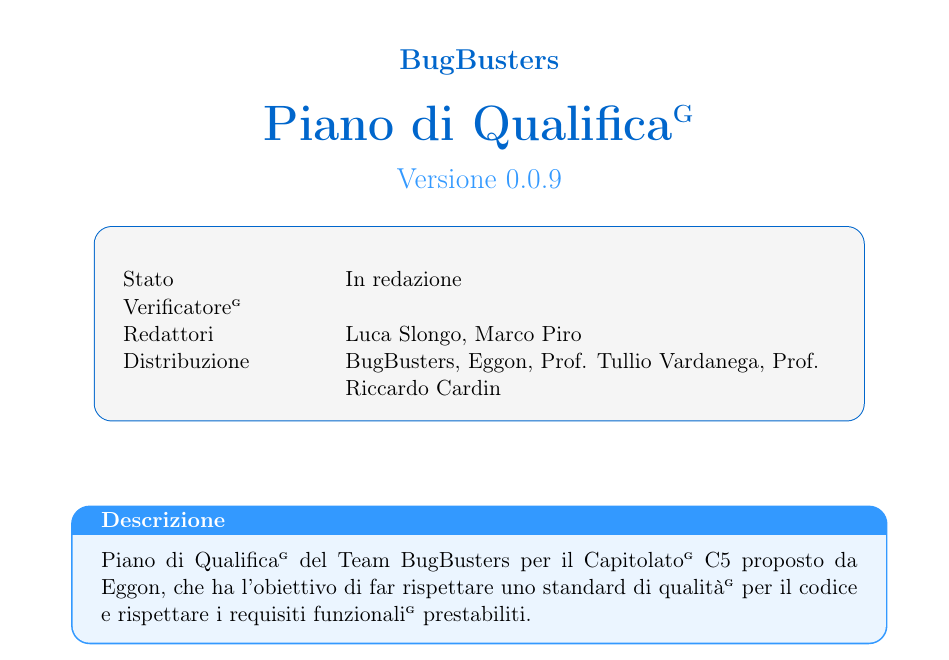
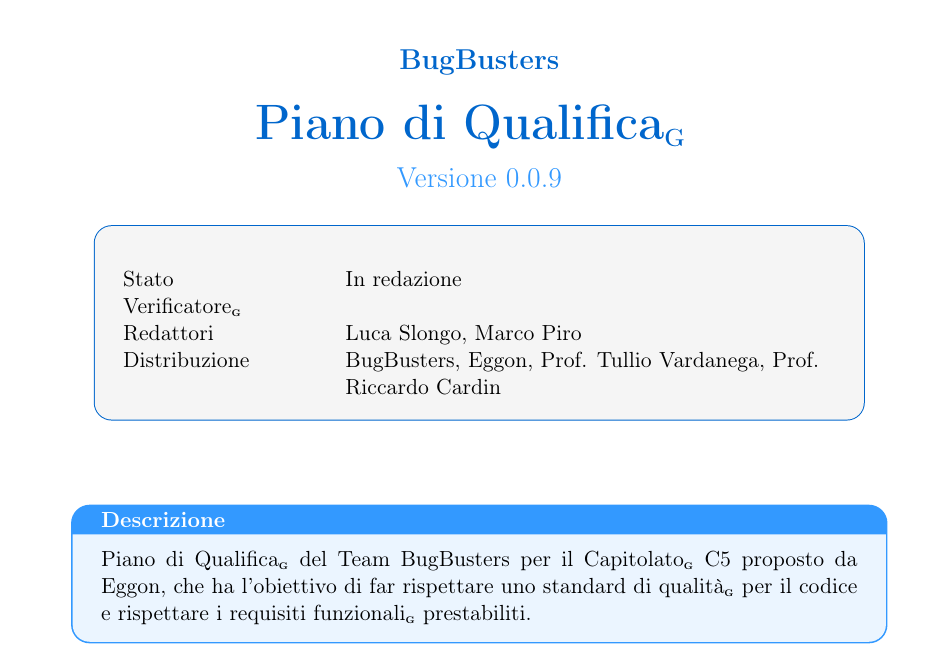
Before and after one commit to BugBustersUnipd/DocumentazioneSWE, a LaTeX document (RTB/PIANO DI QUALIFICA/Piano di Qualifica.tex): part of page 1 of 29, cut so that both start at the same text. Compiled offline with pdfLaTeX.

Commit message:
correzzione G

```diff
--- a/RTB/PIANO DI QUALIFICA/Piano di Qualifica.tex
+++ b/RTB/PIANO DI QUALIFICA/Piano di Qualifica.tex
@@ -49,8 +49,7 @@
 \keepXColumns
 
 \renewcommand{\sectionmark}[1]{\markright{#1}}
-%\renewcommand{\G}{\textsubscript{\scalebox{0.6}{\textbf{G}}}\ }
-\renewcommand{\G}{\textsuperscript{\scalebox{0.6}{\textbf{G}}}\xspace}
+\renewcommand{\G}{\textsubscript{\scalebox{0.6}{\textbf{G}}}\ }
 
 % Macro tabella metrica (tabella uniforme, non spezzata e con stile coerente)
 \newcommand{\MetricTable}[1]{
```
Also changed, not shown: RTB/PIANO DI QUALIFICA/Piano di Qualifica.pdf.
